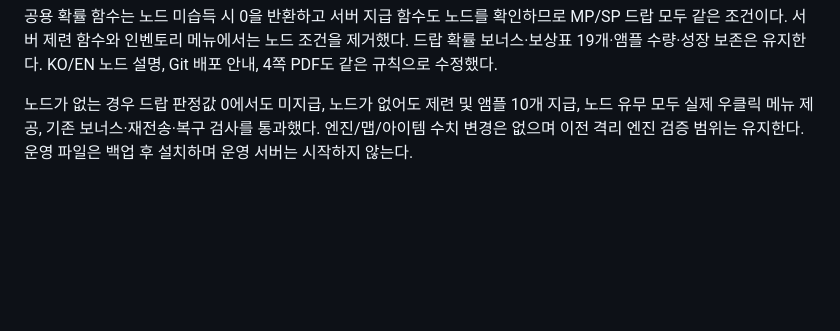
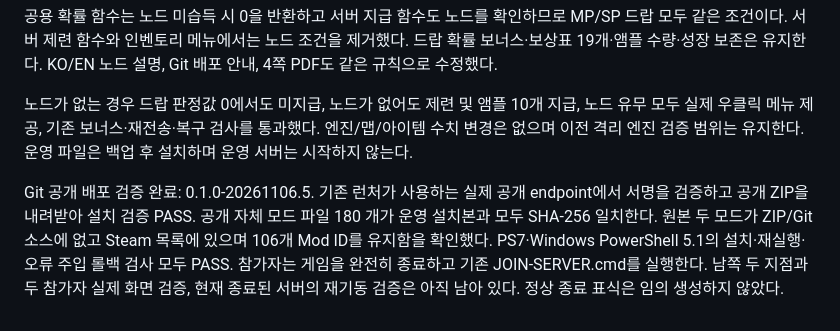
Before and after one commit to opium68/ZomboidKnightsDan, a Markdown page: RACCOON-LIVE-TEST.md, the part around the change. GitHub-like rendering; blank space fills up the shorter version.

Commit message:
Record public Raccoon deployment and updater verification

```diff
--- a/RACCOON-LIVE-TEST.md
+++ b/RACCOON-LIVE-TEST.md
@@ -105,3 +105,5 @@ Git 공개 배포 검증 완료: 0.1.0-20261106.4. 기존 런처가 사용하는
 공용 확률 함수는 노드 미습득 시 0을 반환하고 서버 지급 함수도 노드를 확인하므로 MP/SP 드랍 모두 같은 조건이다. 서버 제련 함수와 인벤토리 메뉴에서는 노드 조건을 제거했다. 드랍 확률 보너스·보상표 19개·앰플 수량·성장 보존은 유지한다. KO/EN 노드 설명, Git 배포 안내, 4쪽 PDF도 같은 규칙으로 수정했다.
 
 노드가 없는 경우 드랍 판정값 0에서도 미지급, 노드가 없어도 제련 및 앰플 10개 지급, 노드 유무 모두 실제 우클릭 메뉴 제공, 기존 보너스·재전송·복구 검사를 통과했다. 엔진/맵/아이템 수치 변경은 없으며 이전 격리 엔진 검증 범위는 유지한다. 운영 파일은 백업 후 설치하며 운영 서버는 시작하지 않는다.
+
+Git 공개 배포 검증 완료: 0.1.0-20261106.5. 기존 런처가 사용하는 실제 공개 endpoint에서 서명을 검증하고 공개 ZIP을 내려받아 설치 검증 PASS. 공개 자체 모드 파일 180 개가 운영 설치본과 모두 SHA-256 일치한다. 원본 두 모드가 ZIP/Git 소스에 없고 Steam 목록에 있으며 106개 Mod ID를 유지함을 확인했다. PS7·Windows PowerShell 5.1의 설치·재실행·오류 주입 롤백 검사 모두 PASS. 참가자는 게임을 완전히 종료하고 기존 JOIN-SERVER.cmd를 실행한다. 남쪽 두 지점과 두 참가자 실제 화면 검증, 현재 종료된 서버의 재기동 검증은 아직 남아 있다. 정상 종료 표식은 임의 생성하지 않았다.
```
